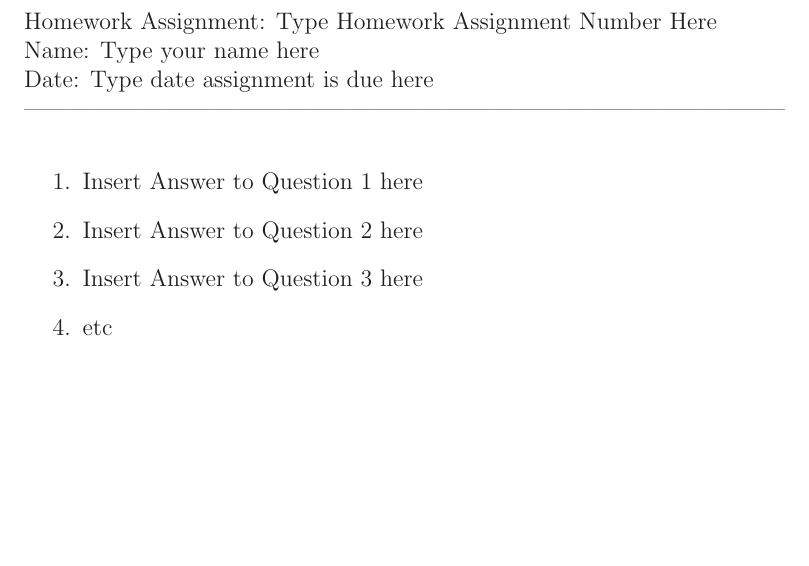
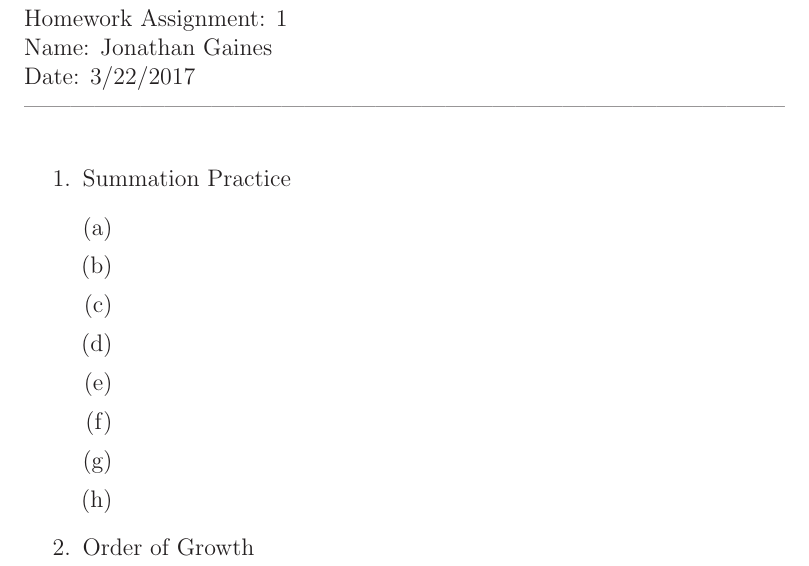
Before and after one commit to MitchGaines/CS2223, a LaTeX document (hwk1/hwk1.tex): part of the page, cut at the place of the change, the shorter picture padded with empty space. Compiled offline with LaTeX, dvips and Ghostscript.

Commit message:
enumeration maybe fixed

```diff
--- a/hwk1/hwk1.tex
+++ b/hwk1/hwk1.tex
@@ -38,14 +38,22 @@
 
 
 \begin{document}
-Homework Assignment: Type Homework Assignment Number Here\\
-Name: Type your name here\\
-Date: Type date assignment is due here\\ --------------------------------------------------------------------------------------------------
+Homework Assignment: 1\\
+Name: Jonathan Gaines\\
+Date: 3/22/2017\\ --------------------------------------------------------------------------------------------------
 \begin {enumerate}
-\item Insert Answer to Question 1 here
-\item Insert Answer to Question 2 here
-\item Insert Answer to Question 3 here
-\item etc
+\item Summation Practice
+				\begin {enumerate}[(a)]
+					\item %a
+					\item %b
+					\item %c
+					\item %d
+					\item %e
+					\item %f
+					\item %g
+					\item %h
+				\end {enumerate}
+\item Order of Growth
 \end {enumerate}
 
 \end{document}
```
Also changed, not shown: hwk1/hwk1.pdf, 2 other files.
